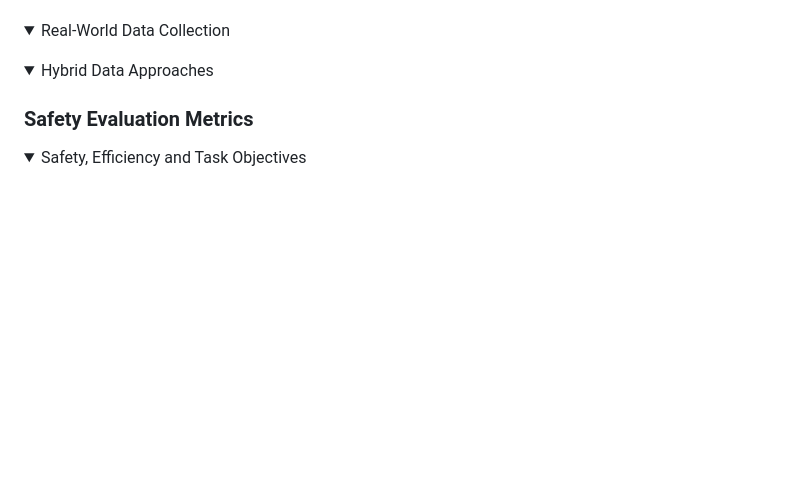
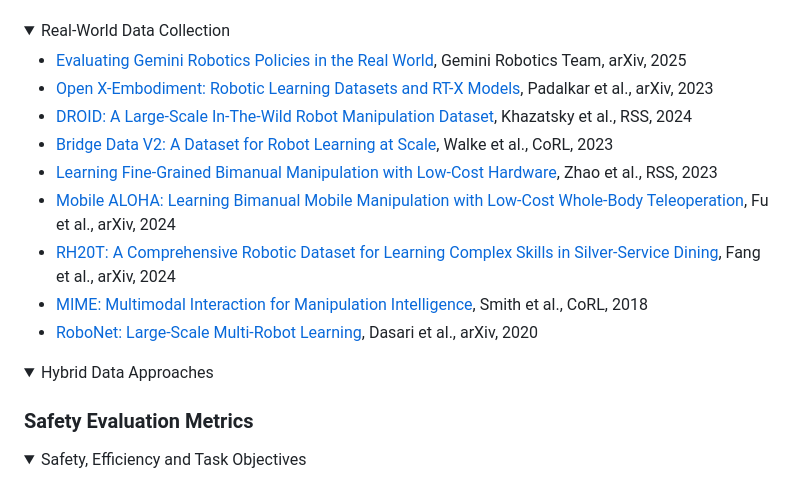
Before and after one commit to jack-sherman01/Awesome-Learning4Safe-Contact-rich-tasks, a Markdown page: README.md, the part around the change. Rendered like a GitHub page; blank space fills up the shorter version.

Commit message:
add Real-World Data Collection

```diff
--- a/README.md
+++ b/README.md
@@ -473,6 +473,17 @@ Foundation Models & General Large Models (e.g., VLMs, VLAs) have shown great pot
 
 <details open>
 <summary>Real-World Data Collection</summary>
+
+- [Evaluating Gemini Robotics Policies in the Real World](https://arxiv.org/abs/2512.10675), Gemini Robotics Team, arXiv, 2025
+- [Open X-Embodiment: Robotic Learning Datasets and RT-X Models](https://arxiv.org/abs/2310.08864), Padalkar et al., arXiv, 2023
+- [DROID: A Large-Scale In-The-Wild Robot Manipulation Dataset](https://arxiv.org/abs/2403.12945), Khazatsky et al., RSS, 2024
+- [Bridge Data V2: A Dataset for Robot Learning at Scale](https://arxiv.org/abs/2308.12952), Walke et al., CoRL, 2023
+- [Learning Fine-Grained Bimanual Manipulation with Low-Cost Hardware](https://arxiv.org/abs/2304.13705), Zhao et al., RSS, 2023
+- [Mobile ALOHA: Learning Bimanual Mobile Manipulation with Low-Cost Whole-Body Teleoperation](https://arxiv.org/abs/2401.02117), Fu et al., arXiv, 2024
+- [RH20T: A Comprehensive Robotic Dataset for Learning Complex Skills in Silver-Service Dining](https://rh20t.github.io/), Fang et al., arXiv, 2024
+- [MIME: Multimodal Interaction for Manipulation Intelligence](https://arxiv.org/abs/1810.06091), Smith et al., CoRL, 2018
+- [RoboNet: Large-Scale Multi-Robot Learning](https://arxiv.org/abs/1910.11215), Dasari et al., arXiv, 2020
+
 </details>
 
 <details open>
```
